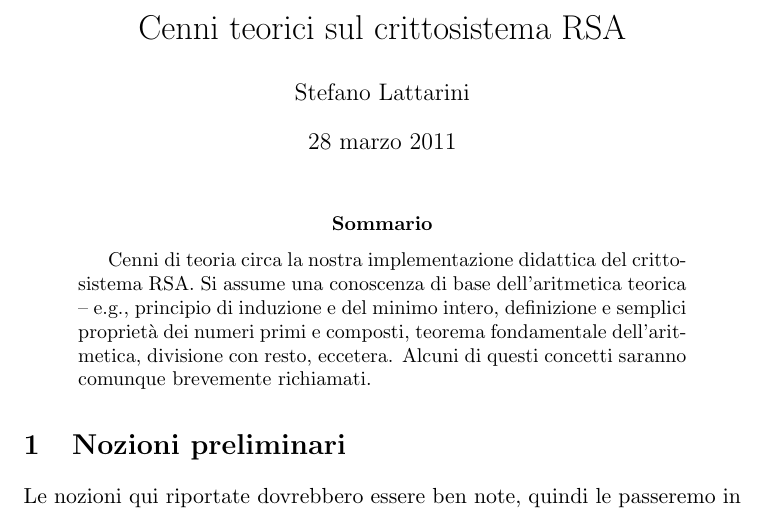
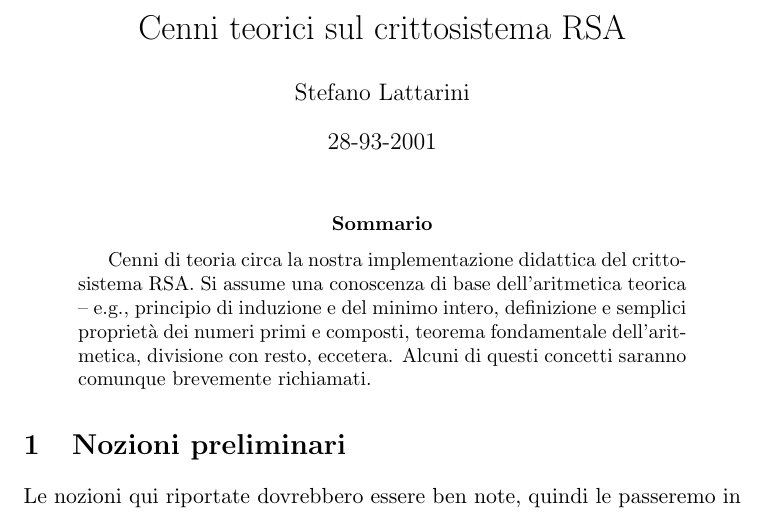
Before and after one commit to slattarini/py-rsa, a LaTeX paper (RSA.tex): part of page 1 of 23, cut so that both start at the same text. Compiled offline with pdfLaTeX; a LaTeX package or settings file that is missing is left out.

Commit message:
tex: specify date of last modifcation (should be today)

```diff
--- a/RSA.tex
+++ b/RSA.tex
@@ -153,7 +153,7 @@
 
 \title{\thetitle}
 \author{\theauthor}
-%\date{YEAR-MONTH-DAY} XXX
+\date{28-93-2001}
 
 \maketitle
 
```
